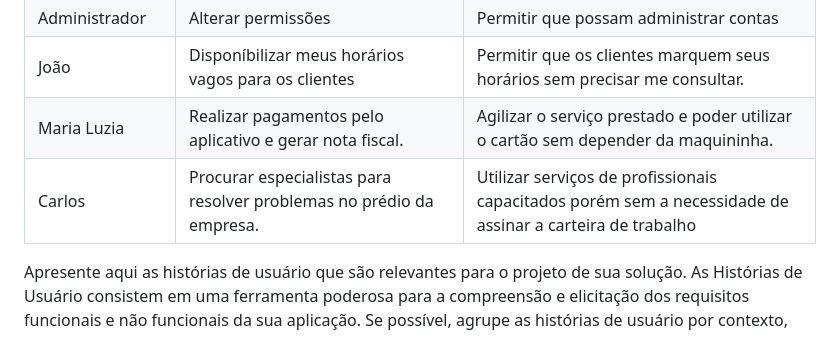
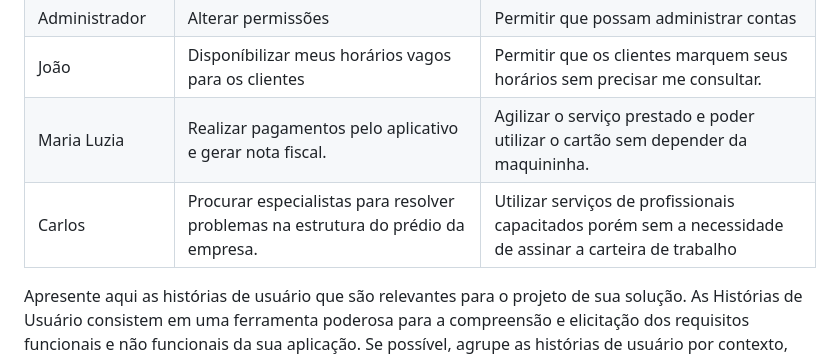
Before and after one commit to ICEI-PUC-Minas-PMV-SI/pmv-si-2023-2-pe1-t2-house-hero, a Markdown page: docs/especification.md, the part around the change. GitHub-like rendering.

```diff
--- a/docs/especification.md
+++ b/docs/especification.md
@@ -36,7 +36,7 @@ Com base na análise das personas forma identificadas as seguintes histórias de
 |Administrador       | Alterar permissões                 | Permitir que possam administrar contas |
 |João       | Disponíbilizar meus horários vagos para os clientes               | Permitir que os clientes marquem seus horários sem precisar me consultar. |
 |Maria Luzia       | Realizar pagamentos pelo aplicativo e gerar nota fiscal.              | Agilizar o serviço prestado e poder utilizar o cartão sem depender da maquininha. |
-|Carlos       | Procurar especialistas para resolver problemas no prédio da empresa.               | Utilizar serviços de profissionais capacitados porém sem a necessidade de assinar a carteira de trabalho |
+|Carlos       | Procurar especialistas para resolver problemas na estrutura do prédio da empresa.               | Utilizar serviços de profissionais capacitados porém sem a necessidade de assinar a carteira de trabalho |
 
 Apresente aqui as histórias de usuário que são relevantes para o projeto de sua solução. As Histórias de Usuário consistem em uma ferramenta poderosa para a compreensão e elicitação dos requisitos funcionais e não funcionais da sua aplicação. Se possível, agrupe as histórias de usuário por contexto, para facilitar consultas recorrentes à essa parte do documento.
 
```
